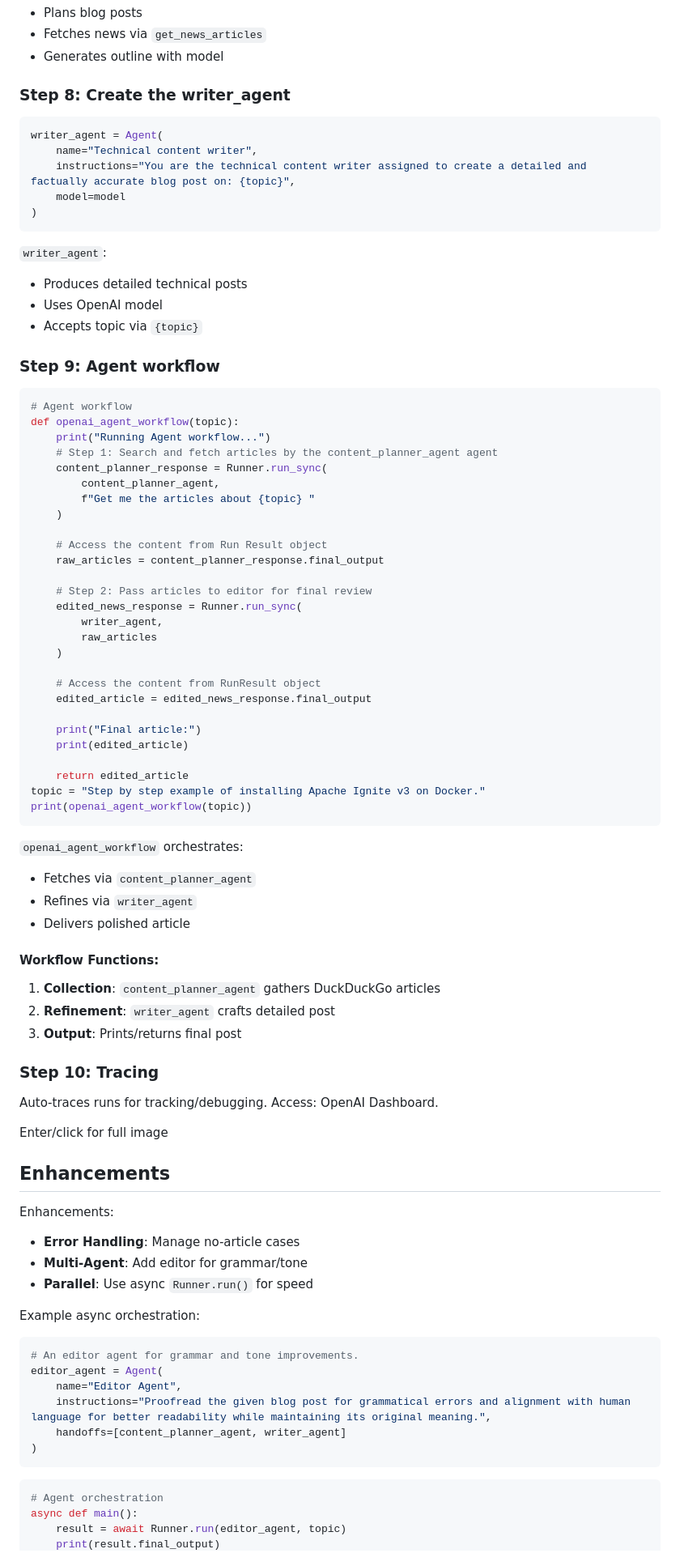
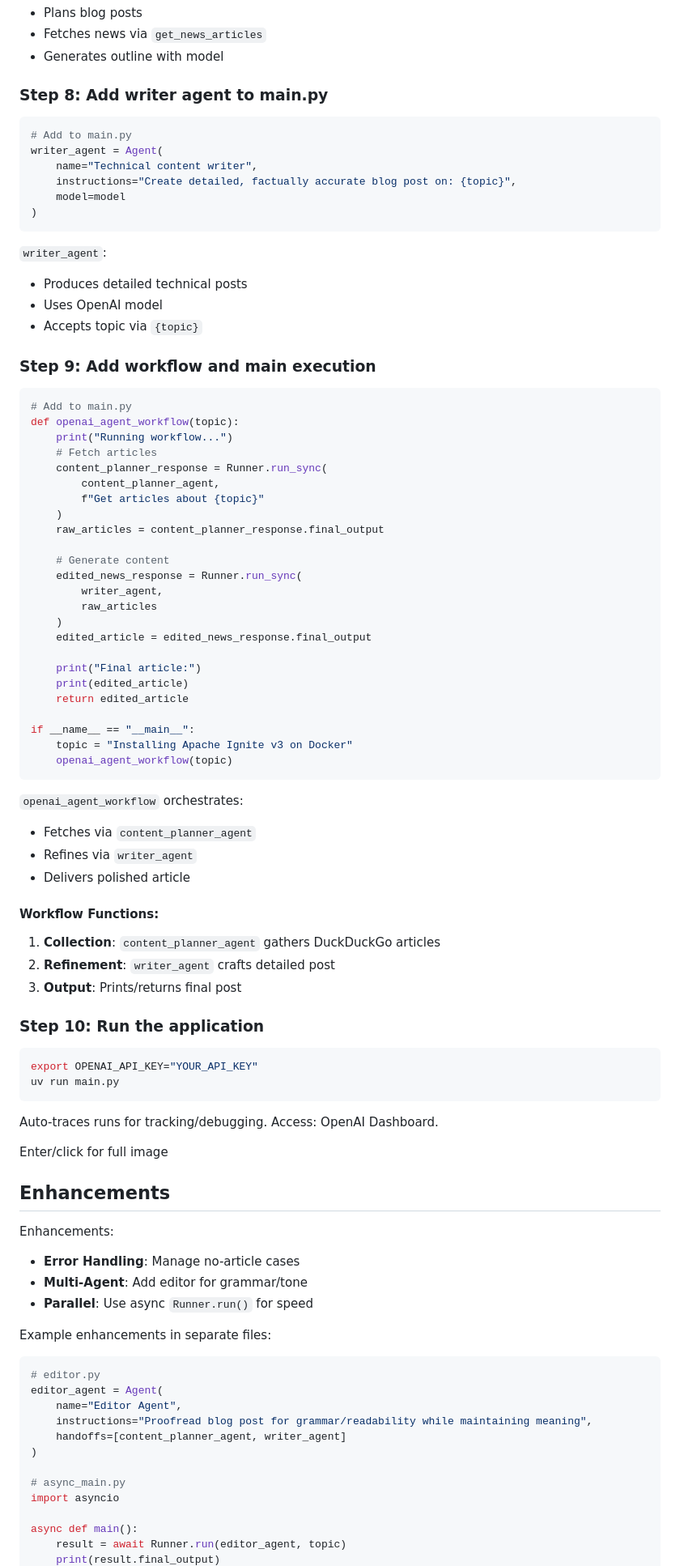
Before and after one commit to gaviral/pre_bunker_health_communications_system, a Markdown page: data/openai-agents-python_with_ollama.md, the part around the change printed below. Shown: that part at 81% size. Drawn GitHub-style.

````diff
--- a/data/openai-agents-python_with_ollama.md
+++ b/data/openai-agents-python_with_ollama.md
@@ -174,12 +162,13 @@ content_planner_agent = Agent(
 - Fetches news via `get_news_articles`
 - Generates outline with model
 
-### Step 8: Create the writer_agent
+### Step 8: Add writer agent to main.py
 
 ```python
+# Add to main.py
 writer_agent = Agent(
     name="Technical content writer",
-    instructions="You are the technical content writer assigned to create a detailed and factually accurate blog post on: {topic}",
+    instructions="Create detailed, factually accurate blog post on: {topic}",
     model=model
 )
 ```
@@ -188,36 +177,33 @@ writer_agent = Agent(
 - Uses OpenAI model
 - Accepts topic via `{topic}`
 
-### Step 9: Agent workflow
+### Step 9: Add workflow and main execution
 
 ```python
-# Agent workflow
+# Add to main.py
 def openai_agent_workflow(topic):
-    print("Running Agent workflow...")
-    # Step 1: Search and fetch articles by the content_planner_agent agent
+    print("Running workflow...")
+    # Fetch articles
     content_planner_response = Runner.run_sync(
         content_planner_agent,
-        f"Get me the articles about {topic} "
+        f"Get articles about {topic}"
     )
-
-    # Access the content from Run Result object
     raw_articles = content_planner_response.final_output
 
-    # Step 2: Pass articles to editor for final review
+    # Generate content
     edited_news_response = Runner.run_sync(
         writer_agent,
         raw_articles
     )
-
-    # Access the content from RunResult object
     edited_article = edited_news_response.final_output
 
     print("Final article:")
     print(edited_article)
+    return edited_article
 
-    return edited_article
-topic = "Step by step example of installing Apache Ignite v3 on Docker."
-print(openai_agent_workflow(topic))
+if __name__ == "__main__":
+    topic = "Installing Apache Ignite v3 on Docker"
+    openai_agent_workflow(topic)
 ```
 `openai_agent_workflow` orchestrates:
 - Fetches via `content_planner_agent`
@@ -229,7 +215,12 @@ print(openai_agent_workflow(topic))
 2. **Refinement**: `writer_agent` crafts detailed post
 3. **Output**: Prints/returns final post
 
-### Step 10: Tracing
+### Step 10: Run the application
+
+```bash
+export OPENAI_API_KEY="YOUR_API_KEY"
+uv run main.py
+```
 
 Auto-traces runs for tracking/debugging. Access: OpenAI Dashboard.
 
@@ -243,18 +234,19 @@ Enhancements:
 - **Multi-Agent**: Add editor for grammar/tone
 - **Parallel**: Use async `Runner.run()` for speed
 
-Example async orchestration:
+Example enhancements in separate files:
 
 ```python
-# An editor agent for grammar and tone improvements.
+# editor.py
 editor_agent = Agent(
     name="Editor Agent",
-    instructions="Proofread the given blog post for grammatical errors and alignment with human language for better readability while maintaining its original meaning.",
+    instructions="Proofread blog post for grammar/readability while maintaining meaning",
     handoffs=[content_planner_agent, writer_agent]
 )
-```
-```python
-# Agent orchestration
+
+# async_main.py
+import asyncio
+
 async def main():
     result = await Runner.run(editor_agent, topic)
     print(result.final_output)
````
Also changed, not shown: other parts of data/openai-agents-python_with_ollama.md (+23 -32 lines).
